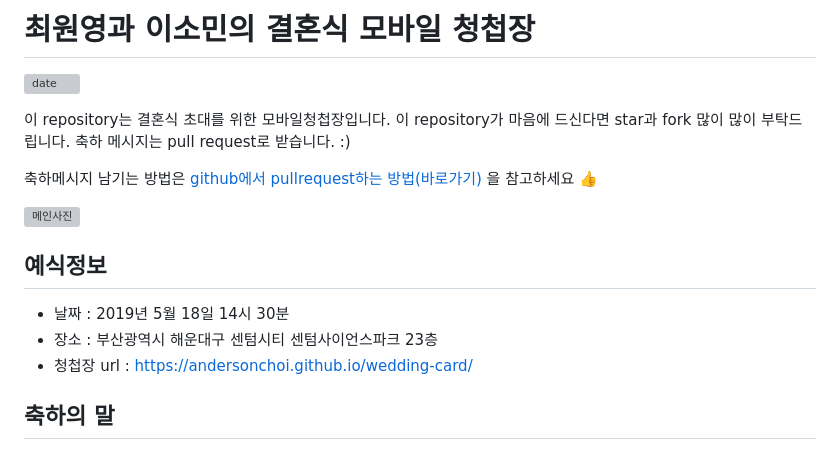
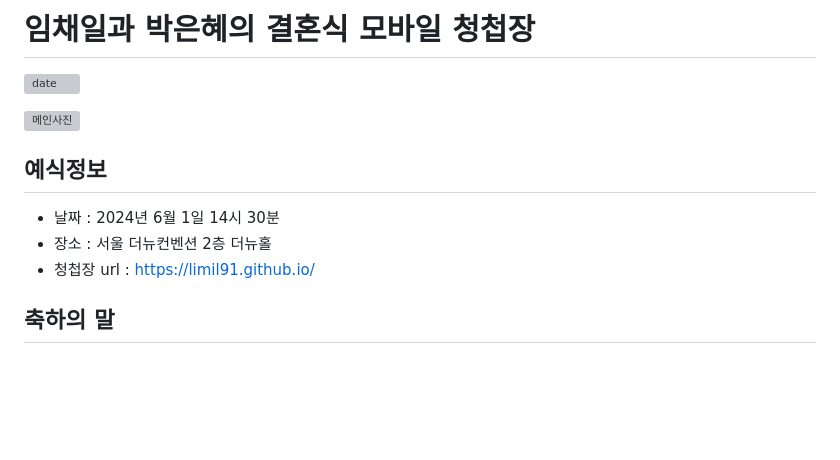
Before and after one commit to limil91/limil91.github.io, a Markdown page: README.md, the part around the change. Drawn GitHub-style; blank space fills up the shorter version; grey boxes are pictures that could not be loaded.

Commit message:
no message

```diff
--- a/README.md
+++ b/README.md
@@ -1,17 +1,13 @@
-# 최원영과 이소민의 결혼식 모바일 청첩장
+# 임채일과 박은혜의 결혼식 모바일 청첩장
 ![date](https://img.shields.io/date/1558189800.svg?style=for-the-badge)
 
-이 repository는 결혼식 초대를 위한 모바일청첩장입니다. 이 repository가 마음에 드신다면 star과 fork 많이 많이 부탁드립니다. 축하 메시지는 pull request로 받습니다. :)
-
-축하메시지 남기는 방법은 [github에서 pullrequest하는 방법(바로가기)](https://wayhome25.github.io/git/2017/07/08/git-first-pull-request-story/) 을 참고하세요 👍
-
-![메인사진](https://github.com/AndersonChoi/wedding-card/raw/master/docs/images/pic2.jpeg)
+![메인사진](https://github.com/limil91/limil91.github.io/blob/main/images/wedding-party.jpg?raw=true)
 
 ## 예식정보
 
-* 날짜 : 2019년 5월 18일 14시 30분
-* 장소 : 부산광역시 해운대구 센텀시티 센텀사이언스파크 23층
-* 청첩장 url : https://andersonchoi.github.io/wedding-card/
+* 날짜 : 2024년 6월 1일 14시 30분
+* 장소 : 서울 더뉴컨벤션 2층 더뉴홀
+* 청첩장 url : https://limil91.github.io/
 
 ## 축하의 말
 
```
